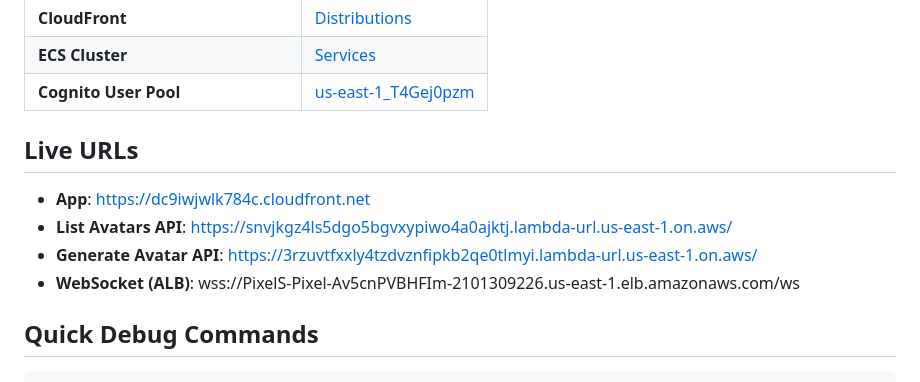
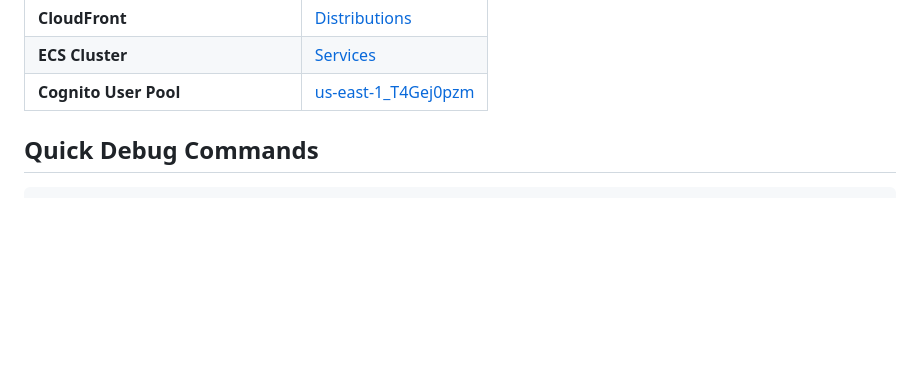
Before and after one commit to tysarna/PixelGame, a Markdown page: README.md, the part around the change. Drawn GitHub-style; blank space fills up the shorter version.

```diff
--- a/README.md
+++ b/README.md
@@ -115,12 +115,7 @@ Deployed via `cdk deploy PixelSocialStack`.
 | **ECS Cluster** | [Services](https://us-east-1.console.aws.amazon.com/ecs/v2/clusters/pixel-social-cluster/services) |
 | **Cognito User Pool** | [us-east-1_T4Gej0pzm](https://us-east-1.console.aws.amazon.com/cognito/v2/idp/user-pools/us-east-1_T4Gej0pzm) |
 
-## Live URLs
 
-- **App**: https://dc9iwjwlk784c.cloudfront.net
-- **List Avatars API**: https://snvjkgz4ls5dgo5bgvxypiwo4a0ajktj.lambda-url.us-east-1.on.aws/
-- **Generate Avatar API**: https://3rzuvtfxxly4tzdvznfipkb2qe0tlmyi.lambda-url.us-east-1.on.aws/
-- **WebSocket (ALB)**: wss://PixelS-Pixel-Av5cnPVBHFIm-2101309226.us-east-1.elb.amazonaws.com/ws
 
 ## Quick Debug Commands
 
```
